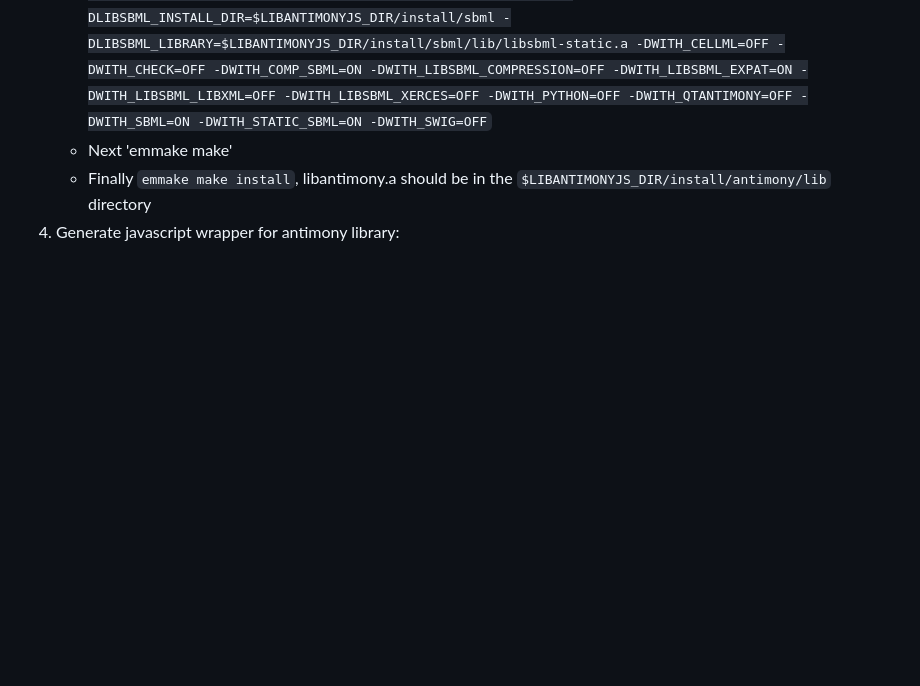
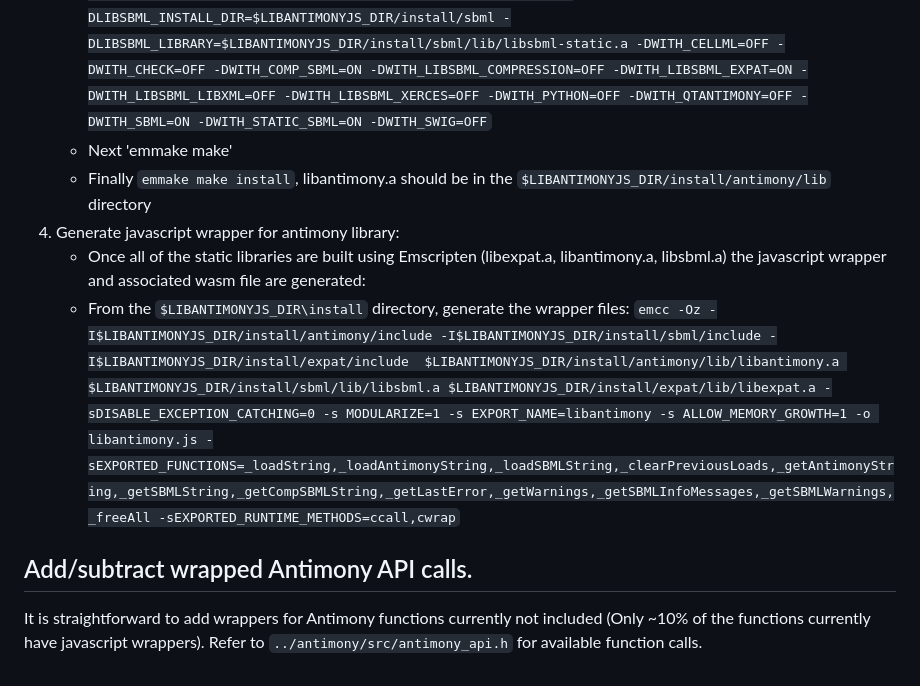
Before and after one commit to sys-bio/libantimonyjs, a Markdown page: README.md, the part around the change. Rendered like a GitHub page; blank space fills up the shorter version.

```diff
--- a/README.md
+++ b/README.md
@@ -48,3 +48,9 @@ After installing this project locally, from a terminal (BASH) window set the env
    - Next 'emmake make'
    - Finally `emmake make install`, libantimony.a should be in the `$LIBANTIMONYJS_DIR/install/antimony/lib` directory
 4. Generate javascript wrapper for antimony library:
+   - Once all of the static libraries are built using Emscripten (libexpat.a, libantimony.a, libsbml.a) the javascript wrapper and associated wasm file are generated:
+   - From the `$LIBANTIMONYJS_DIR\install` directory, generate the wrapper files:
+     `emcc -Oz -I$LIBANTIMONYJS_DIR/install/antimony/include -I$LIBANTIMONYJS_DIR/install/sbml/include -I$LIBANTIMONYJS_DIR/install/expat/include  $LIBANTIMONYJS_DIR/install/antimony/lib/libantimony.a $LIBANTIMONYJS_DIR/install/sbml/lib/libsbml.a $LIBANTIMONYJS_DIR/install/expat/lib/libexpat.a -sDISABLE_EXCEPTION_CATCHING=0 -s MODULARIZE=1 -s EXPORT_NAME=libantimony -s ALLOW_MEMORY_GROWTH=1 -o libantimony.js -sEXPORTED_FUNCTIONS=_loadString,_loadAntimonyString,_loadSBMLString,_clearPreviousLoads,_getAntimonyString,_getSBMLString,_getCompSBMLString,_getLastError,_getWarnings,_getSBMLInfoMessages,_getSBMLWarnings,_freeAll -sEXPORTED_RUNTIME_METHODS=ccall,cwrap`
+
+## Add/subtract wrapped Antimony API calls.
+It is straightforward to add wrappers for Antimony functions currently not included (Only ~10% of the functions currently have javascript wrappers). Refer to `../antimony/src/antimony_api.h` for available function calls.
```
